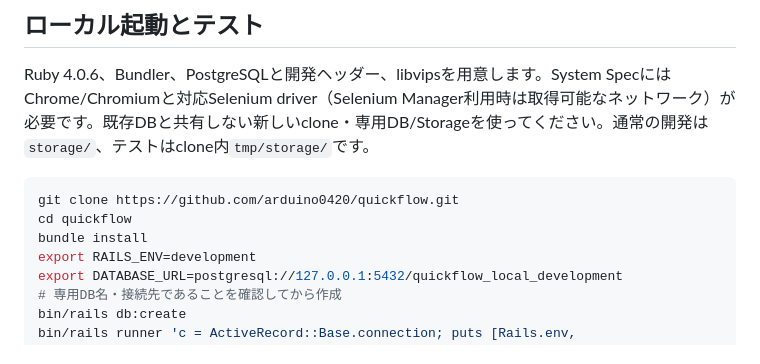
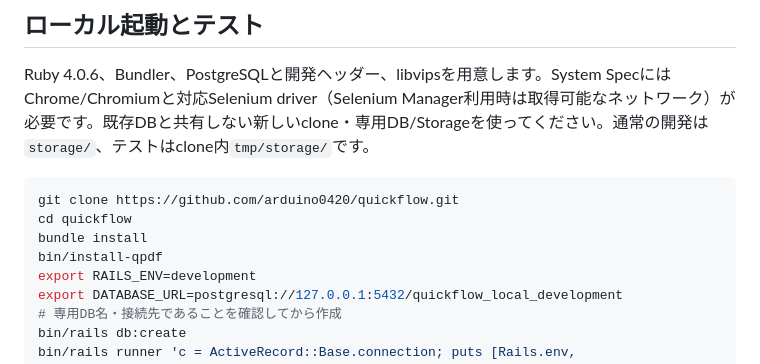
Before and after one commit to arduino0420/quickflow, a Markdown page: README.md, the part around the change. Drawn GitHub-style.

Commit message:
Document parser installation in local startup steps

```diff
--- a/README.md
+++ b/README.md
@@ -46,6 +46,7 @@ Ruby 4.0.6、Bundler、PostgreSQLと開発ヘッダー、libvipsを用意しま
 git clone https://github.com/arduino0420/quickflow.git
 cd quickflow
 bundle install
+bin/install-qpdf
 export RAILS_ENV=development
 export DATABASE_URL=postgresql://127.0.0.1:5432/quickflow_local_development
 # 専用DB名・接続先であることを確認してから作成
```
